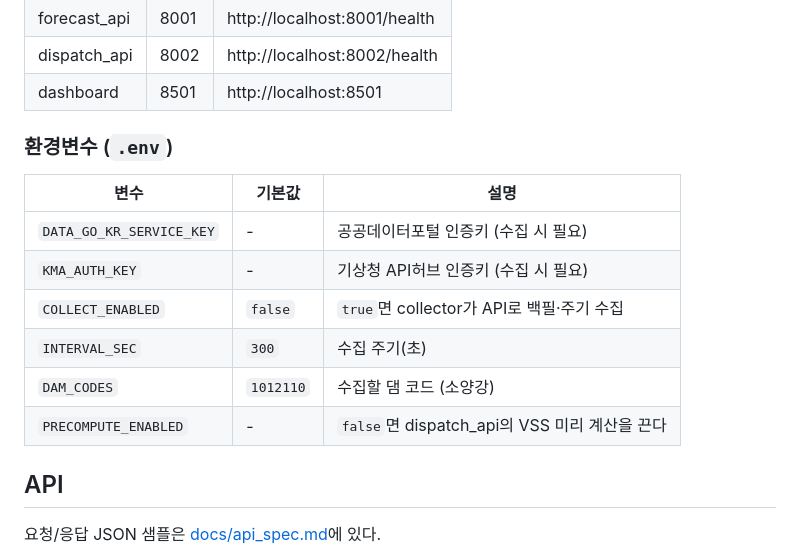
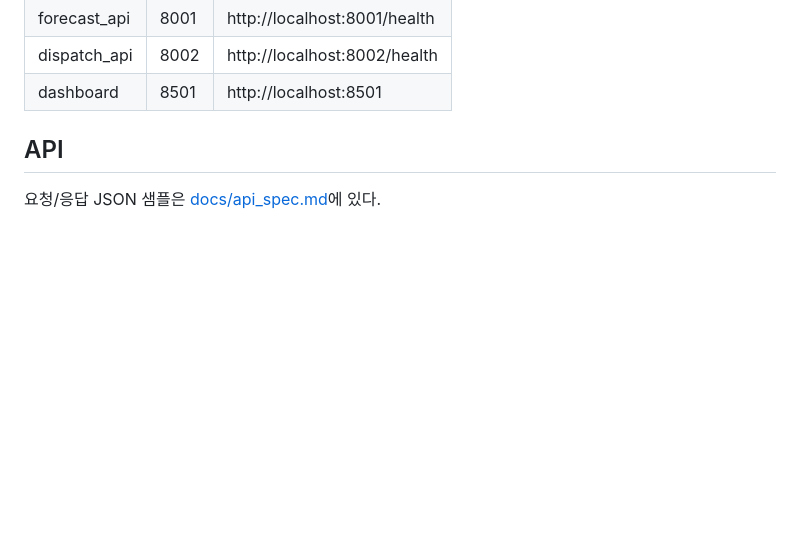
Before and after one commit to DMU-NoDam/VPP, a Markdown page: README.md, the part around the change. Rendered like a GitHub page; blank space fills up the shorter version.

Commit message:
Delete environment variable details from README
Removed environment variable section from README.

```diff
--- a/README.md
+++ b/README.md
@@ -58,17 +58,6 @@ docker-compose up --build
 | forecast_api | 8001 | http://localhost:8001/health |
 | dispatch_api | 8002 | http://localhost:8002/health |
 | dashboard | 8501 | http://localhost:8501 |
-
-### 환경변수 (`.env`)
-
-| 변수 | 기본값 | 설명 |
-| --- | --- | --- |
-| `DATA_GO_KR_SERVICE_KEY` | - | 공공데이터포털 인증키 (수집 시 필요) |
-| `KMA_AUTH_KEY` | - | 기상청 API허브 인증키 (수집 시 필요) |
-| `COLLECT_ENABLED` | `false` | `true`면 collector가 API로 백필·주기 수집 |
-| `INTERVAL_SEC` | `300` | 수집 주기(초) |
-| `DAM_CODES` | `1012110` | 수집할 댐 코드 (소양강) |
-| `PRECOMPUTE_ENABLED` | - | `false`면 dispatch_api의 VSS 미리 계산을 끈다 |
 
 ## API
 
```
